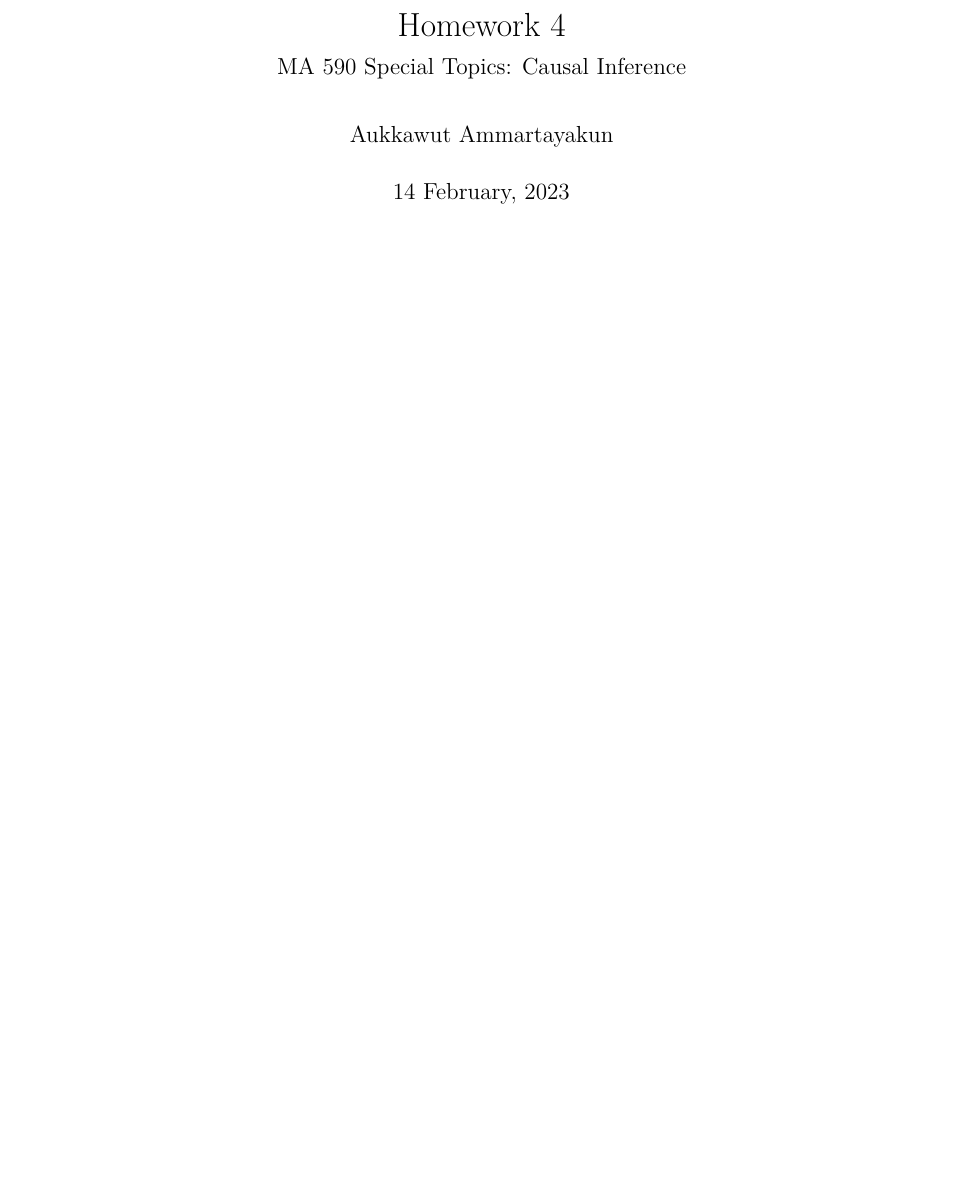
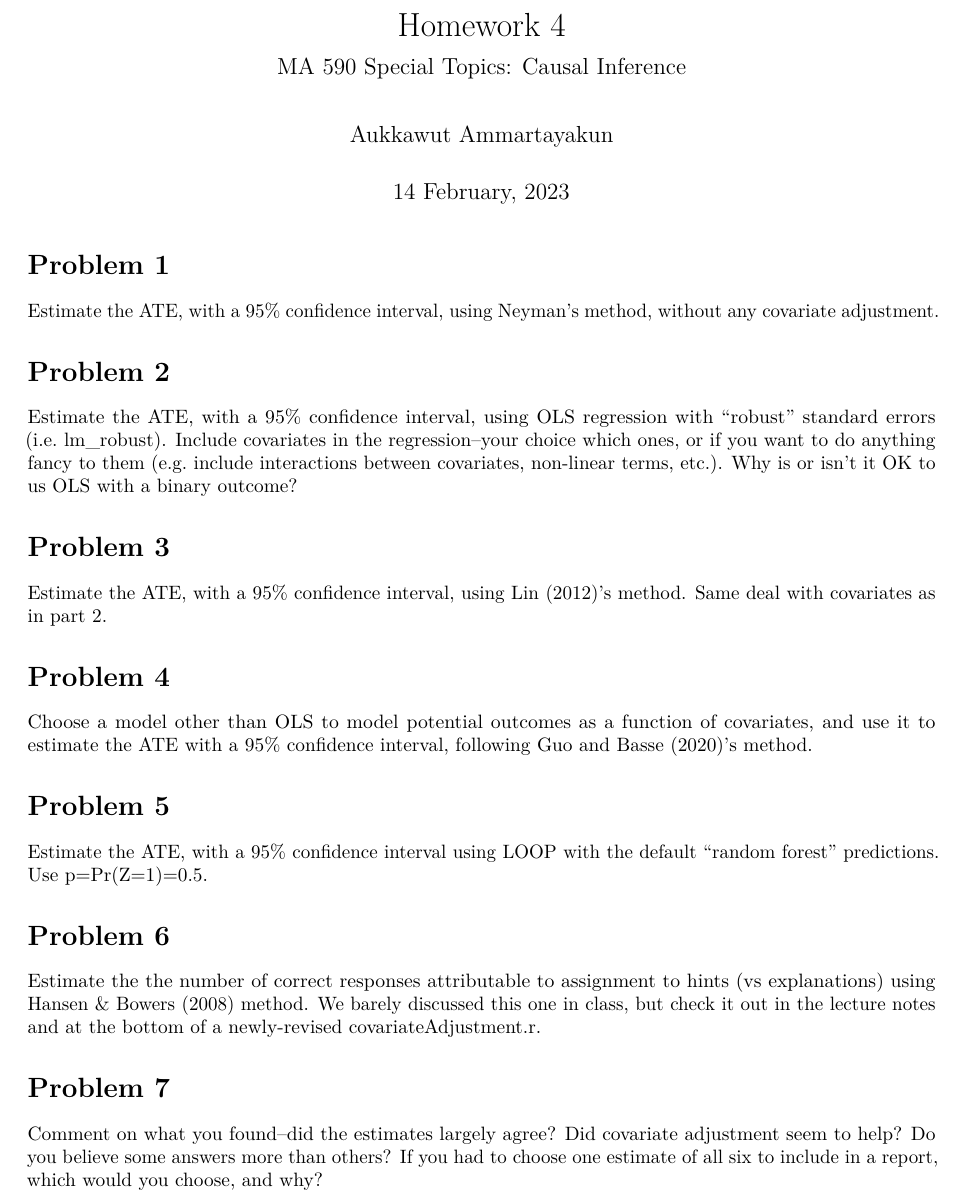
Before and after one commit to aukkawut/ma590_sp2023, an R Markdown document (notebooks/ps4.Rmd): part of the page, cut so that both start at the same text, the shorter picture padded with empty space. Rendered offline with R 4.5, knitr and Pandoc, then LaTeX, with nearby package versions.

Commit message:
add PS4 problems

````diff
--- a/notebooks/ps4.Rmd
+++ b/notebooks/ps4.Rmd
@@ -12,3 +12,30 @@ output:
 ```{r setup, include=FALSE}
 knitr::opts_chunk$set(echo = TRUE)
 ```
+# Problem 1
+
+Estimate the ATE, with a 95% confidence interval, using Neyman's method, without any covariate adjustment.
+
+# Problem 2
+
+Estimate the ATE, with a 95% confidence interval, using OLS regression with "robust" standard errors (i.e. lm_robust). Include covariates in the regression--your choice which ones, or if you want to do anything fancy to them (e.g. include interactions between covariates, non-linear terms, etc.). Why is or isn't it OK to us OLS with a binary outcome?
+
+# Problem 3
+
+Estimate the ATE, with a 95% confidence interval, using Lin (2012)'s method. Same deal with covariates as in part 2.
+
+# Problem 4
+
+Choose a model other than OLS to model potential outcomes as a function of covariates, and use it to estimate the ATE with a 95% confidence interval, following Guo and Basse (2020)'s method.
+
+# Problem 5
+
+Estimate the ATE, with a 95% confidence interval using LOOP with the default "random forest" predictions. Use p=Pr(Z=1)=0.5.
+
+# Problem 6
+
+Estimate the the number of correct responses attributable to assignment to hints (vs explanations) using Hansen & Bowers (2008) method. We barely discussed this one in class, but check it out in the lecture notes and at the bottom of a newly-revised covariateAdjustment.r.
+
+# Problem 7
+
+Comment on what you found--did the estimates largely agree? Did covariate adjustment seem to help? Do you believe some answers more than others? If you had to choose one estimate of all six to include in a report, which would you choose, and why?
````
Also changed, not shown: final_project/reports/main.pdf (added), notebooks/ps4.pdf (added).
